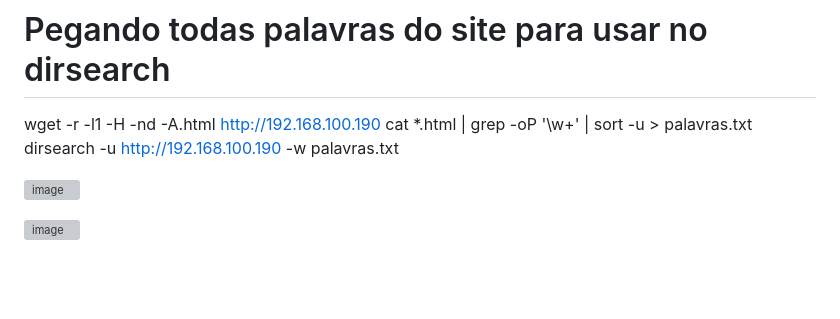
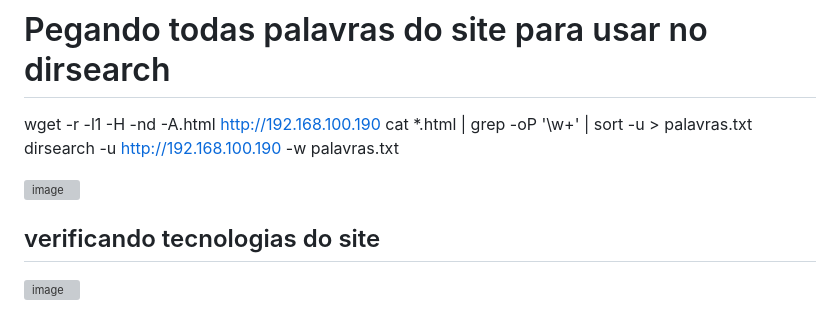
Before and after one commit to Luanqmata/-Linux-Is-Life-, a Markdown page: Prova-2-CyberSec.md, the part around the change. GitHub-like rendering; blank space fills up the shorter version; grey boxes are pictures that could not be loaded.

```diff
--- a/Prova-2-CyberSec.md
+++ b/Prova-2-CyberSec.md
@@ -26,6 +26,7 @@ dirsearch -u http://192.168.100.190 -w palavras.txt
 
 ![image](https://github.com/user-attachments/assets/3a5ed0ec-c3e1-455c-bcea-f328a2064768)
 
+## verificando tecnologias do site
 ![image](https://github.com/user-attachments/assets/727d7dc7-e016-429c-9da9-d5adf84ffffc)
 
 # Usando meu programa Redias win para obter informaçoes do site
```
